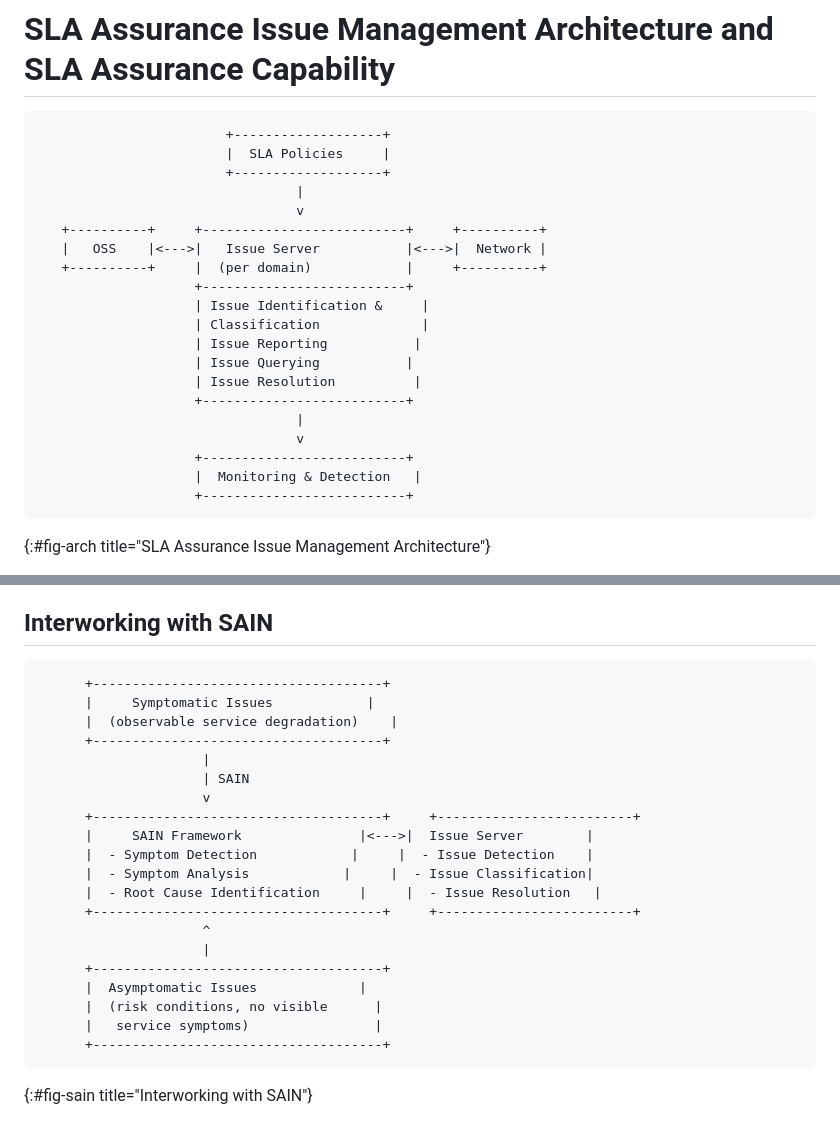
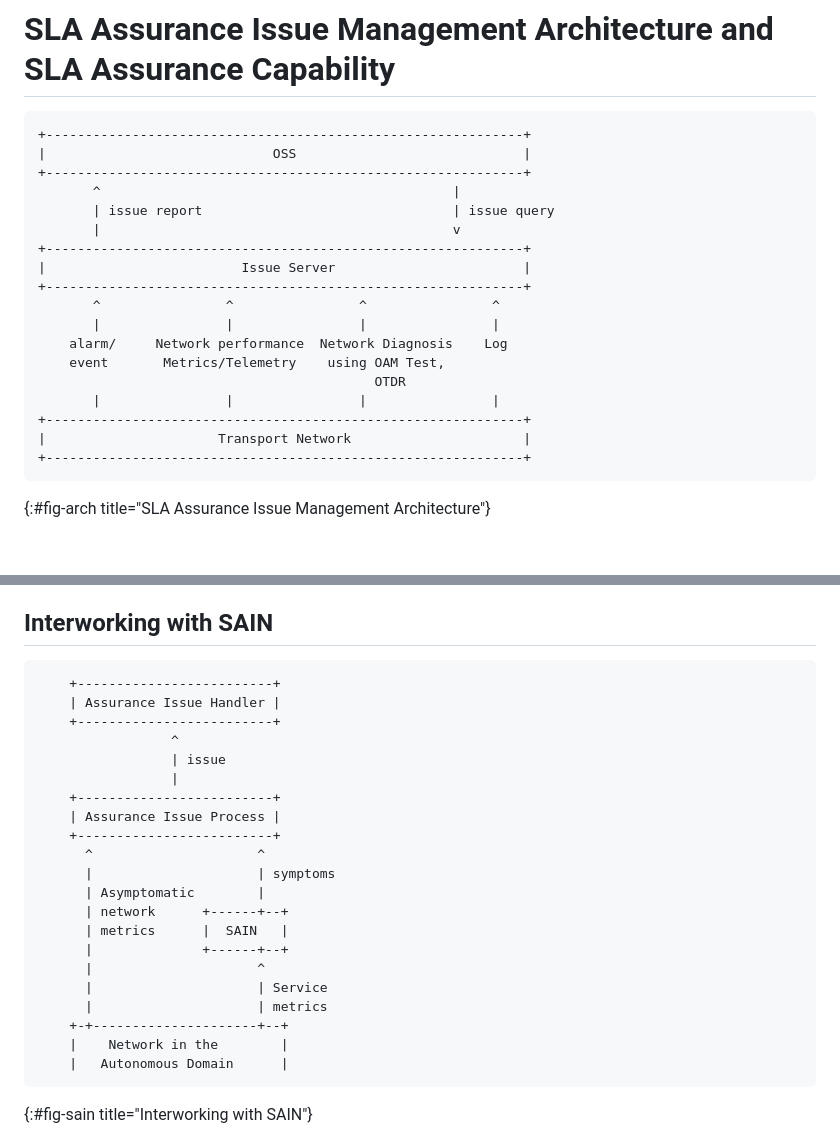
Before and after one commit to hyu2010/sla_assurance_optical, a Markdown page: draft-yu-ccamp-sla-assurance-optical-yang.md, 2 parts joined by grey strips. GitHub-like rendering; blank space fills up the shorter version.

Commit message:
first draft ready

```diff
--- a/draft-yu-ccamp-sla-assurance-optical-yang.md
+++ b/draft-yu-ccamp-sla-assurance-optical-yang.md
@@ -335,26 +335,24 @@ Possible cause at the fiber layer: The service experiences a detour factor viola
 # SLA Assurance Issue Management Architecture and SLA Assurance Capability
 
 ~~~~ ascii-art
-                        +-------------------+
-                        |  SLA Policies     |
-                        +-------------------+
-                                 |
-                                 v
-   +----------+     +--------------------------+     +----------+
-   |   OSS    |<--->|   Issue Server           |<--->|  Network |
-   +----------+     |  (per domain)            |     +----------+
-                    +--------------------------+
-                    | Issue Identification &     |
-                    | Classification             |
-                    | Issue Reporting           |
-                    | Issue Querying           |
-                    | Issue Resolution          |
-                    +--------------------------+
-                                 |
-                                 v
-                    +--------------------------+
-                    |  Monitoring & Detection   |
-                    +--------------------------+
++-------------------------------------------------------------+
+|                             OSS                             |
++-------------------------------------------------------------+
+       ^                                             |
+       | issue report                                | issue query
+       |                                             v
++-------------------------------------------------------------+
+|                         Issue Server                        |
++-------------------------------------------------------------+
+       ^                ^                ^                ^
+       |                |                |                |
+    alarm/     Network performance  Network Diagnosis    Log
+    event       Metrics/Telemetry    using OAM Test,
+                                           OTDR
+       |                |                |                |
++-------------------------------------------------------------+
+|                      Transport Network                      |
++-------------------------------------------------------------+
 ~~~~
 {:#fig-arch title="SLA Assurance Issue Management Architecture"}
 
@@ -377,26 +375,27 @@ Specifically, the optical layer includes OTS, OMS, and OCh, while the electrical
 ## Interworking with SAIN
 
 ~~~~ ascii-art
-      +-------------------------------------+
-      |     Symptomatic Issues            |
-      |  (observable service degradation)    |
-      +-------------------------------------+
-                     |
-                     | SAIN
-                     v
-      +-------------------------------------+     +-------------------------+
-      |     SAIN Framework               |<--->|  Issue Server        |
-      |  - Symptom Detection            |     |  - Issue Detection    |
-      |  - Symptom Analysis            |     |  - Issue Classification|
-      |  - Root Cause Identification     |     |  - Issue Resolution   |
-      +-------------------------------------+     +-------------------------+
-                     ^
-                     |
-      +-------------------------------------+
-      |  Asymptomatic Issues             |
-      |  (risk conditions, no visible      |
-      |   service symptoms)                |
-      +-------------------------------------+
+    +-------------------------+
+    | Assurance Issue Handler |
+    +-------------------------+
+                 ^
+                 | issue
+                 |
+    +-------------------------+
+    | Assurance Issue Process |
+    +-------------------------+
+      ^                     ^
+      |                     | symptoms
+      | Asymptomatic        |
+      | network      +------+--+
+      | metrics      |  SAIN   |
+      |              +------+--+
+      |                     ^
+      |                     | Service
+      |                     | metrics
+    +-+---------------------+--+
+    |    Network in the        |
+    |   Autonomous Domain      |
 ~~~~
 {:#fig-sain title="Interworking with SAIN"}
 
```
